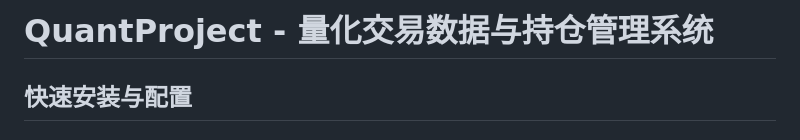
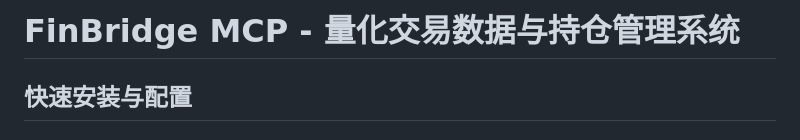
Before and after one commit to EpocheRan/FinBridge, a Markdown page: README.md, the part around the change. Drawn GitHub-style.

```diff
--- a/README.md
+++ b/README.md
@@ -1,4 +1,4 @@
-# QuantProject - 量化交易数据与持仓管理系统
+# FinBridge MCP - 量化交易数据与持仓管理系统
 
 ## 快速安装与配置
 
```
